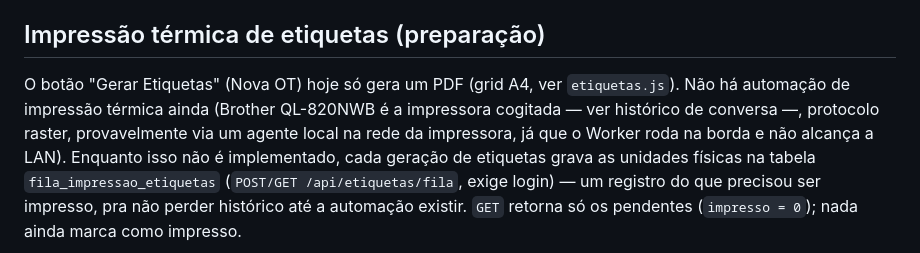
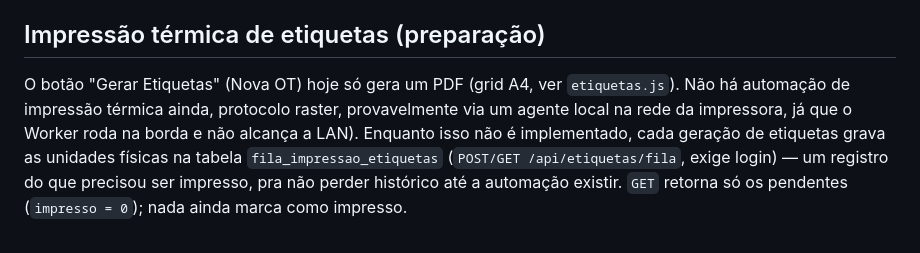
Before and after one commit to douglasxniu/cf-estoque, a Markdown page: CLAUDE.md, the part around the change. Drawn GitHub-style.

Commit message:
Clarify thermal printing automation detail
Removed redundant text about thermal printing automation.

```diff
--- a/CLAUDE.md
+++ b/CLAUDE.md
@@ -106,8 +106,7 @@ seja explicitamente adicionada a uma dessas listas. Rotas só-admin em
 ## Impressão térmica de etiquetas (preparação)
 
 O botão "Gerar Etiquetas" (Nova OT) hoje só gera um PDF (grid A4, ver `etiquetas.js`). Não
-há automação de impressão térmica ainda (Brother QL-820NWB é a impressora cogitada — ver
-histórico de conversa —, protocolo raster, provavelmente via um agente local na rede da
+há automação de impressão térmica ainda, protocolo raster, provavelmente via um agente local na rede da
 impressora, já que o Worker roda na borda e não alcança a LAN). Enquanto isso não é
 implementado, cada geração de etiquetas grava as unidades físicas na tabela
 `fila_impressao_etiquetas` (`POST/GET /api/etiquetas/fila`, exige login) — um registro do
```
